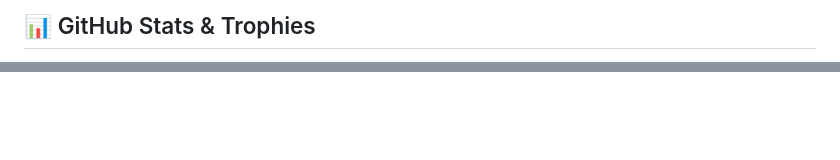
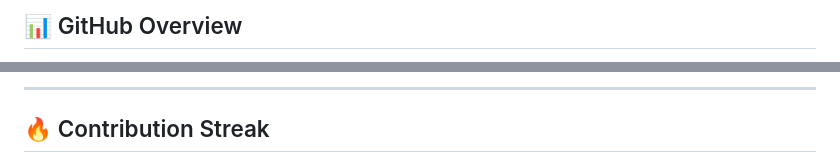
Before and after one commit to Swif7ify/Swif7ify, a Markdown page: README.md, 2 parts joined by grey strips. Rendered like a GitHub page; blank space fills up the shorter version.

```diff
--- a/README.md
+++ b/README.md
@@ -48,4 +94,4 @@ Beyond the web, I love building things from scratch. I'm actively expanding my s
 
-## 📊 GitHub Stats & Trophies
+## 📊 GitHub Overview
 
 <div align="center">
@@ -53,5 +117,7 @@ Beyond the web, I love building things from scratch. I'm actively expanding my s
 </div>
 
-<br>
+---
+
+## 🔥 Contribution Streak
 
 <div align="center">
```
Also changed, not shown: other parts of README.md (+160 -36 lines).
